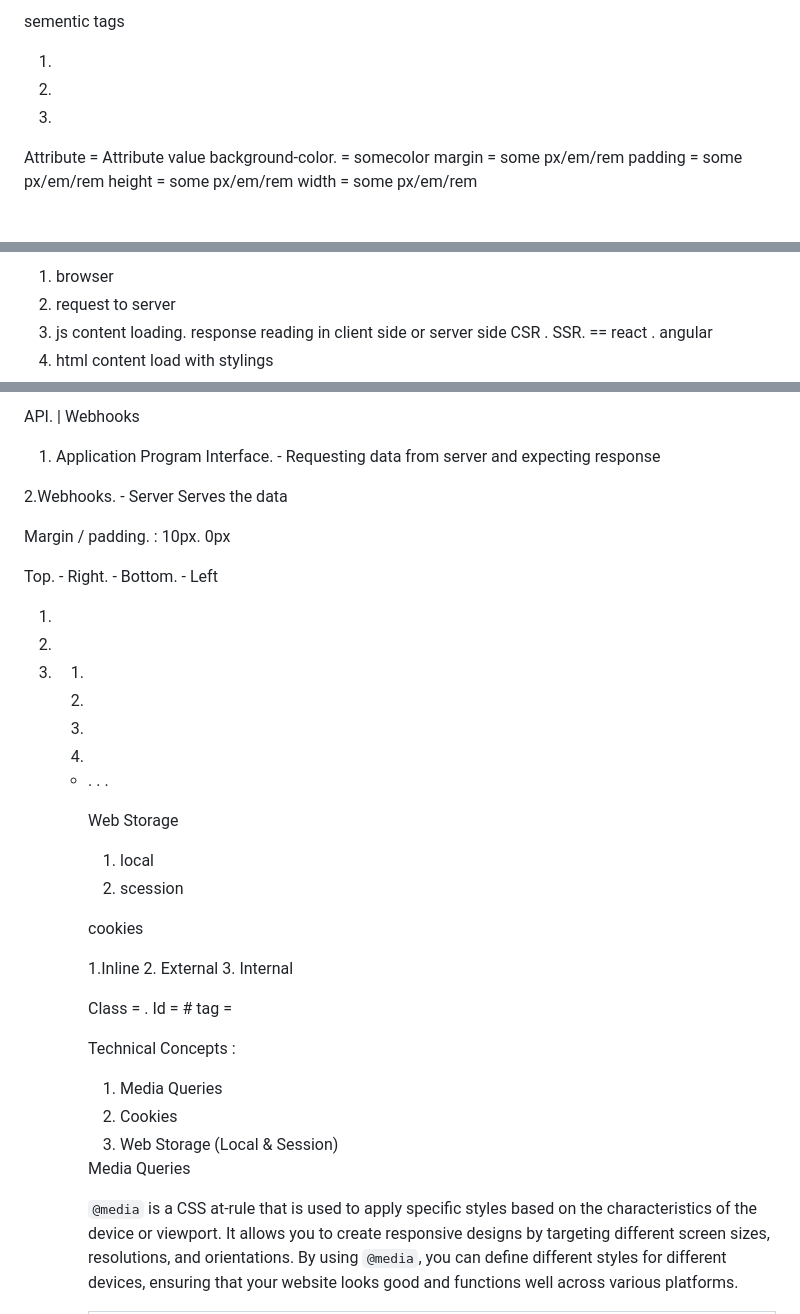
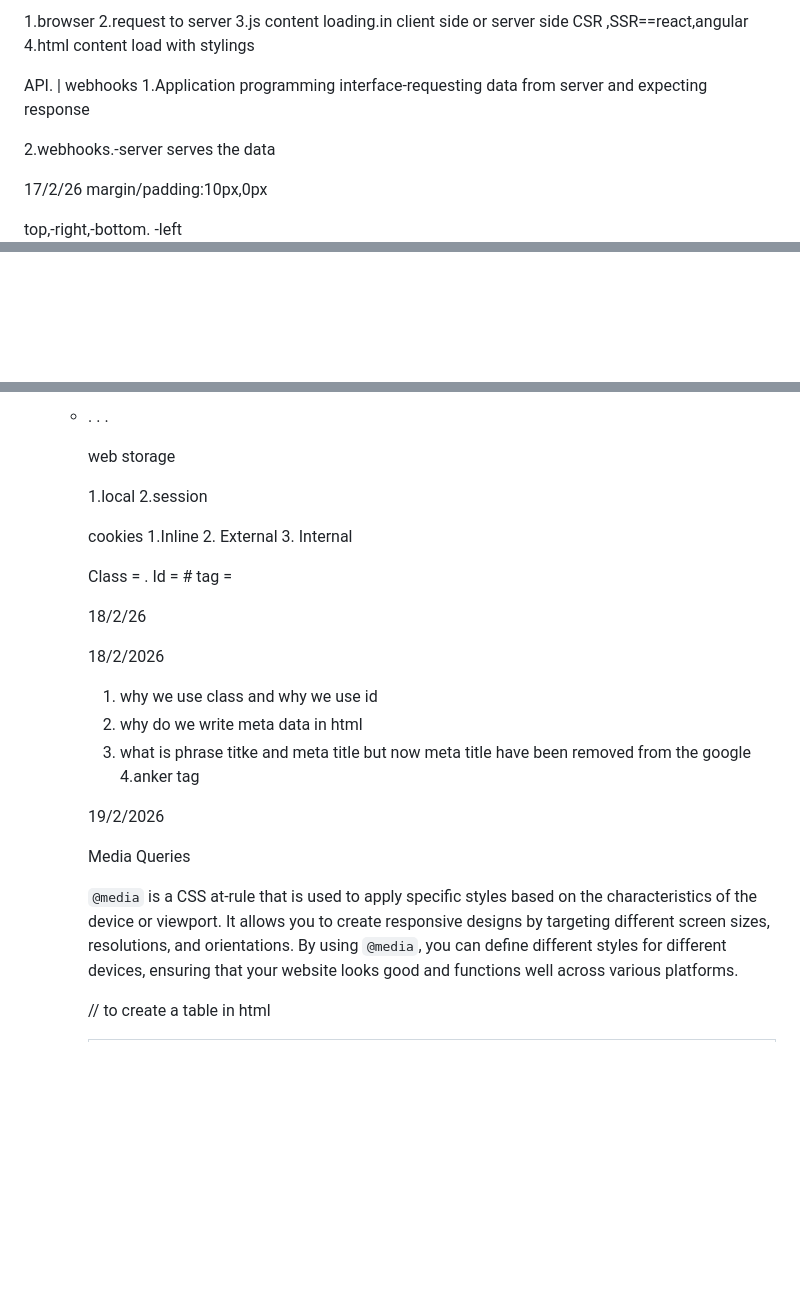
Before and after one commit to SAH389/frontend, a Markdown page: Notes.md, 3 parts joined by grey strips. Drawn GitHub-style; blank space fills up the shorter version.

```diff
--- a/Notes.md
+++ b/Notes.md
@@ -91,17 +107,17 @@ abc.pdf =
 
 
- sementic tags
+1.browser
+2.request to server
+3.js content loading.in client side or server side CSR ,SSR==react,angular
+4.html content load with stylings
 
- 1. <header>
- 2. <section>
- 3. <footer>
+API.            |       webhooks
+1.Application programming interface-requesting data from server and expecting response
 
+2.webhooks.-server serves the data
 
- Attribute           =  Attribute value
- background-color.   =  somecolor
- margin              =  some px/em/rem
- padding             = some px/em/rem
- height              = some px/em/rem
- width               = some px/em/rem
+17/2/26
+margin/padding:10px,0px
 
+top,-right,-bottom. -left
 
@@ -108,6 +126,6 @@ abc.pdf =
 
- 1. browser
- 2. request to server
- 3. js content loading. response reading in client side or server side   CSR . SSR. == react . angular
- 4. html content load with stylings
+1.
+2.
+3.
+4.
 
@@ -114,64 +134,31 @@ abc.pdf =
 
- API.                     |            Webhooks
+.
+.
+.
 
- 1. Application Program Interface. - Requesting data from server and expecting response
+web storage
 
+1.local
+2.session
 
- 2.Webhooks.  - Server Serves the data
-
-
-
-
- Margin / padding. : 10px.  0px
-
-
- Top. -   Right.   - Bottom.    - Left
-
-
-
-
- <ol>
- <li>
-  <li>
-   <li>
-
-
-
- 1.
- 2.
- 3.
- 4.
-
- <ul>
- <li>
- .
- .
- .
-
-
-
- Web Storage
- 1. local
- 2. scession
-
-
- cookies
-
- 1.Inline
+cookies
+1.Inline
  2. External
 3. Internal
-
 
 Class = .
 Id = #
 tag = <tag>
 
-Technical Concepts :
-1. Media Queries
-2. Cookies
-3. Web Storage (Local & Session)
+18/2/26
 
-<a>
+18/2/2026
+1. why we use class and why we use id
+2. why do we write meta data in html
+3. what is phrase titke and meta title but now meta title have been removed from the google
+4.anker tag
+
+19/2/2026
 
 Media Queries
 
@@ -181,6 +168,7 @@ resolutions, and orientations. By using `@media`, you can define different style
 devices, ensuring that your website looks good and functions well across various platforms.
 
 
+// to create a table in html
 <table>
 
 <tr>
```
Also changed, not shown: other parts of Notes.md (+171 -141 lines).
